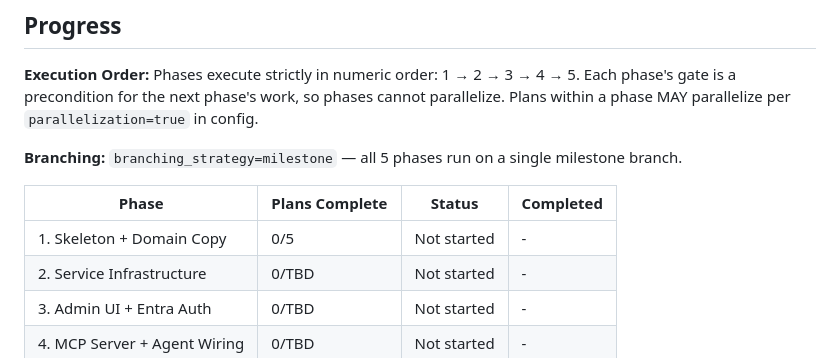
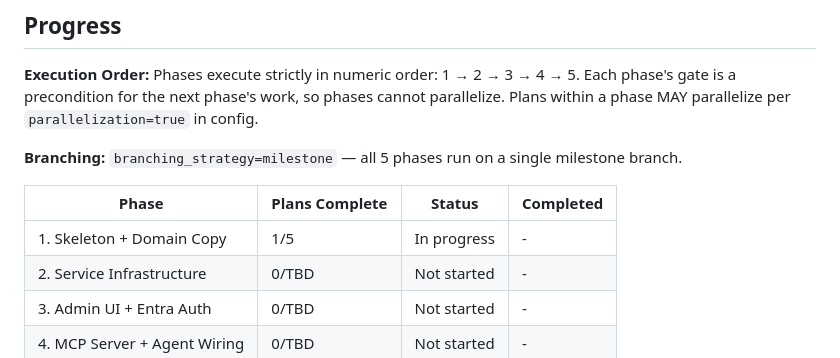
Before and after one commit to MagTer/price-tracker, a Markdown page: .planning/ROADMAP.md, the part around one of its changes. Drawn GitHub-style.

```diff
--- a/.planning/ROADMAP.md
+++ b/.planning/ROADMAP.md
@@ -106,7 +106,7 @@ Phases execute strictly in numeric order: 1 → 2 → 3 → 4 → 5. Each phase'
 
 | Phase | Plans Complete | Status | Completed |
 |-------|----------------|--------|-----------|
-| 1. Skeleton + Domain Copy | 0/5 | Not started | - |
+| 1. Skeleton + Domain Copy | 1/5 | In progress | - |
 | 2. Service Infrastructure | 0/TBD | Not started | - |
 | 3. Admin UI + Entra Auth | 0/TBD | Not started | - |
 | 4. MCP Server + Agent Wiring | 0/TBD | Not started | - |
```
Also changed, not shown: other parts of .planning/ROADMAP.md (+1 -1 lines), .planning/STATE.md (+12 -11 lines), 1 other file.
